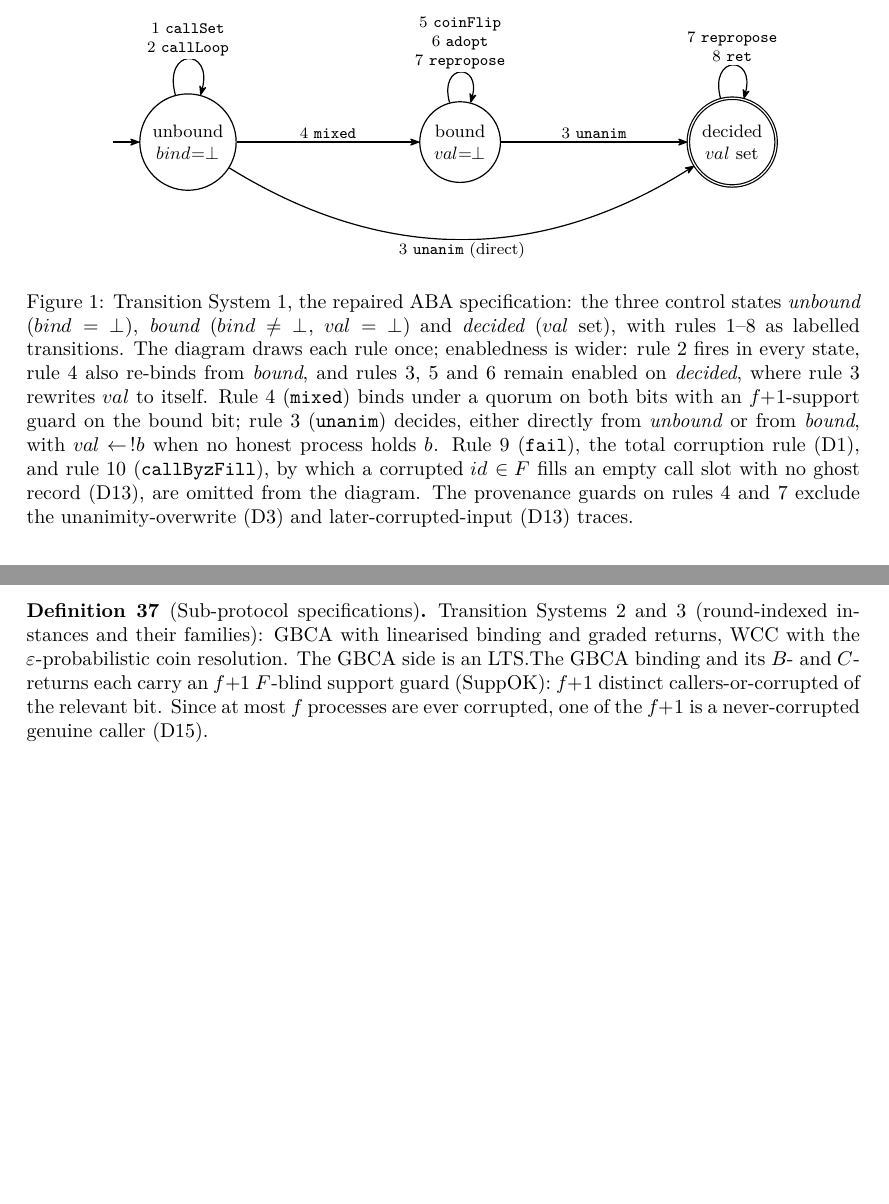
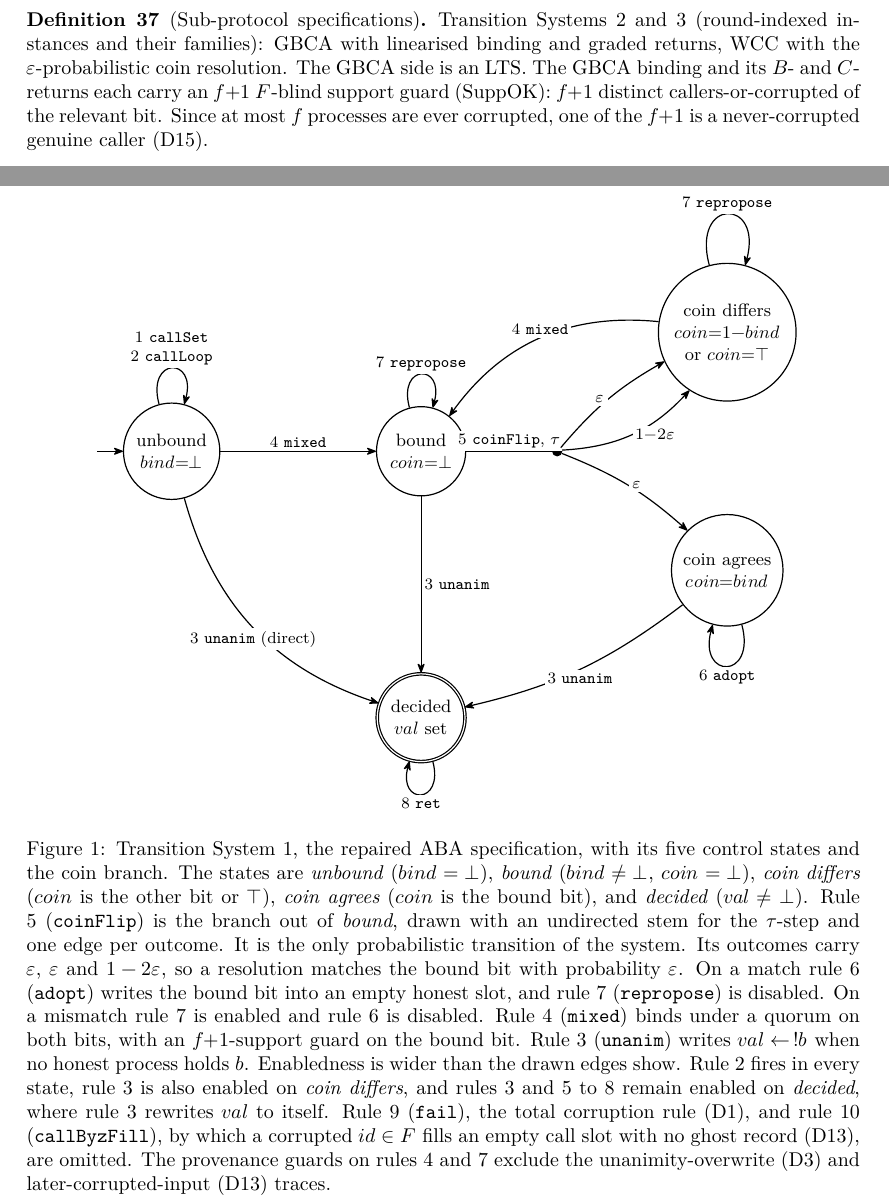
Before and after one commit to Balthagas/Leslie2, a LaTeX document (blueprint/src/print.tex, which reads blueprint/src/content.tex, blueprint/src/figures/fig-ts1-rules.tex): two parts of pages 12 and 14 of 29 before the commit and two parts of pages 14 and 26 of 31 after it, joined at a grey line, cut at the place of the change, the shorter picture padded with empty space. Compiled offline with XeLaTeX.

Commit message:
blueprint(aba): draw the coin branch in the Transition System 1 figure
The rule graph drew rule 5 as an unlabelled self-loop on a single "bound"
state, so the only probabilistic transition of the system was invisible.
That contradicted the chapter's own claim that a Dirac target and a
genuinely probabilistic one are distinguishable at sight. The drawn
three-state abstraction collapsed the coin field, so no coin-aware edge
could be drawn until those states were split.

The figure now carries five control states keyed on (bind, coin, val):
unbound, bound, coin differs, coin agrees, and decided. Rule 5 is drawn as
a branch, with an undirected stem for the tau-step into a branch node and
one edge per outcome, labelled epsilon, epsilon and 1-2epsilon.

The caption names the five states by their defining conditions, records
that a resolution matches the bound bit with probability epsilon, and says
where enabledness is wider than the drawn edges show. It also repairs two
semicolon chains left by the previous pass. No liveness or fairness claim
is added, so the chapter's scope is unchanged.

Also: two sentences ran together in the rendered PDF, because \leanok is a
control word and absorbed the newline after it. Both now render with the
space.

The print edition builds clean, with no new log errors or undefined
references.

Co-Authored-By: Claude Fable 5 <noreply@anthropic.com>

```diff
--- a/blueprint/src/content.tex
+++ b/blueprint/src/content.tex
@@ -869,10 +869,18 @@ Both resolve one coin, following
   At most $f$ processes are ever corrupted, so $f{+}1$ distinct supporters always include a never-corrupted one, and $3f < n$ supplies $n - 2f \ge f + 1$.
 \end{definition}
 
-\blueprintfig{fig-ts1-rules}{Transition System 1, the repaired ABA specification: the three control states \emph{unbound} ($bind = \bot$), \emph{bound} ($bind \neq \bot$, $val = \bot$) and \emph{decided} ($val$ set), with rules 1--8 as labelled transitions.
-The diagram draws each rule once; enabledness is wider: rule 2 fires in every state, rule 4 also re-binds from \emph{bound}, and rules 3, 5 and 6 remain enabled on \emph{decided}, where rule 3 rewrites $val$ to itself.
-Rule 4 (\texttt{mixed}) binds under a quorum on both bits with an $f{+}1$-support guard on the bound bit; rule 3 (\texttt{unanim}) decides, either directly from \emph{unbound} or from \emph{bound}, with $val\leftarrow\,!b$ when no honest process holds $b$.
-Rule 9 (\texttt{fail}), the total corruption rule (D1), and rule 10 (\texttt{callByzFill}), by which a corrupted $id\in F$ fills an empty call slot with no ghost record (D13), are omitted from the diagram.
+\blueprintfig{fig-ts1-rules}{Transition System 1, the repaired ABA specification, with its five control states and the coin branch.
+The states are \emph{unbound} ($bind = \bot$), \emph{bound} ($bind \neq \bot$, $coin = \bot$), \emph{coin differs} ($coin$ is the other bit or $\top$), \emph{coin agrees} ($coin$ is the bound bit), and \emph{decided} ($val \neq \bot$).
+Rule 5 (\texttt{coinFlip}) is the branch out of \emph{bound}, drawn with an undirected stem for the $\tau$-step and one edge per outcome.
+It is the only probabilistic transition of the system.
+Its outcomes carry $\varepsilon$, $\varepsilon$ and $1-2\varepsilon$, so a resolution matches the bound bit with probability $\varepsilon$.
+On a match rule 6 (\texttt{adopt}) writes the bound bit into an empty honest slot, and rule 7 (\texttt{repropose}) is disabled.
+On a mismatch rule 7 is enabled and rule 6 is disabled.
+Rule 4 (\texttt{mixed}) binds under a quorum on both bits, with an $f{+}1$-support guard on the bound bit.
+Rule 3 (\texttt{unanim}) writes $val \leftarrow\,!b$ when no honest process holds $b$.
+Enabledness is wider than the drawn edges show.
+Rule 2 fires in every state, rule 3 is also enabled on \emph{coin differs}, and rules 3 and 5 to 8 remain enabled on \emph{decided}, where rule 3 rewrites $val$ to itself.
+Rule 9 (\texttt{fail}), the total corruption rule (D1), and rule 10 (\texttt{callByzFill}), by which a corrupted $id\in F$ fills an empty call slot with no ghost record (D13), are omitted.
 The provenance guards on rules 4 and 7 exclude the unanimity-overwrite (D3) and later-corrupted-input (D13) traces.}
 
 \noindent\textbf{Transition System 1: the ABA specification.}
@@ -1029,7 +1037,7 @@ liveness statement, not proved here.
   \uses{def:aba-labels, def:idle-family}
   Transition Systems 2 and 3 (round-indexed instances and their families):
   GBCA with linearised binding and graded returns, WCC with the
-  $\varepsilon$-probabilistic coin resolution. The GBCA side is an LTS.\lean{PLTS.ABA.GBCA.specFamily_isLTS}\leanok
+  $\varepsilon$-probabilistic coin resolution. The GBCA side is an LTS.\lean{PLTS.ABA.GBCA.specFamily_isLTS}\leanok{}
   The GBCA binding and its $B$- and $C$-returns each carry an $f{+}1$ $F$-blind support guard (SuppOK): $f{+}1$ distinct callers-or-corrupted of the relevant bit.
   Since at most $f$ processes are ever corrupted, one of the $f{+}1$ is a never-corrupted genuine caller (D15).
 \end{definition}
--- a/blueprint/src/figures/fig-ts1-rules.tex
+++ b/blueprint/src/figures/fig-ts1-rules.tex
@@ -1,24 +1,48 @@
 % ABA specification, Transition System 1 rule graph (PLTS.ABA.SpecStep).
+% Five control states keyed on (bind, coin, val). Rule 5 is drawn as a
+% probabilistic branch: the undirected stem carries the tau-step, and the three
+% outcome edges carry the coinPMF masses.
 \begin{tikzpicture}[
-    ->, >={Stealth[round]}, auto, semithick, node distance=4.8cm, on grid,
-    every state/.style={draw, minimum size=1.25cm, align=center, font=\small},
-    lbl/.style={font=\footnotesize, align=center, fill=white, inner sep=1.5pt}]
-  \node[state, initial, initial text={}] (unb) {unbound\\$bind{=}\bot$};
-  \node[state] (bnd) [right=of unb] {bound\\$val{=}\bot$};
-  \node[state, accepting] (dec) [right=of bnd] {decided\\$val$ set};
-  % self-loops (short mono labels; details in caption)
+    ->, >={Stealth[round]}, auto, semithick, on grid,
+    every state/.style={draw, minimum size=1.15cm, align=center, font=\small},
+    branch/.style={circle, draw, fill, inner sep=1.6pt},
+    lbl/.style={font=\footnotesize, align=center, fill=white, inner sep=1.5pt},
+    plbl/.style={font=\footnotesize, align=center, fill=white, inner sep=1.5pt}]
+
+  \node[state, initial, initial text={}] (unb) at (0,0)      {unbound\\$bind{=}\bot$};
+  \node[state]                           (bnd) at (4.4,0)    {bound\\$coin{=}\bot$};
+  \node[branch]                          (br)  at (6.8,0)    {};
+  \node[state]                           (dif) at (9.8,2.1)  {coin differs\\$coin{=}1{-}bind$\\or $coin{=}\top$};
+  \node[state]                           (agr) at (9.8,-2.1) {coin agrees\\$coin{=}bind$};
+  \node[state, accepting]                (dec) at (4.4,-4.7) {decided\\$val$ set};
+
+  % self-loops
   \path
     (unb) edge[loop above, looseness=5]
-      node[lbl, above]{1 \texttt{callSet}\\ 2 \texttt{callLoop}} (unb)
+      node[lbl, above]{1 \texttt{callSet}\\2 \texttt{callLoop}} (unb)
     (bnd) edge[loop above, looseness=5]
-      node[lbl, above]{5 \texttt{coinFlip}\\ 6 \texttt{adopt}\\ 7 \texttt{repropose}} (bnd)
-    (dec) edge[loop above, looseness=5]
-      node[lbl, above]{7 \texttt{repropose}\\ 8 \texttt{ret}} (dec);
-  % forward edges
+      node[lbl, above]{7 \texttt{repropose}} (bnd)
+    (dif) edge[loop above, looseness=5]
+      node[lbl, above]{7 \texttt{repropose}} (dif)
+    (agr) edge[loop below, looseness=5]
+      node[lbl, below]{6 \texttt{adopt}} (agr)
+    (dec) edge[loop below, looseness=5]
+      node[lbl, below]{8 \texttt{ret}} (dec);
+
+  % binding, then the coin as a probabilistic branch
   \path
-    (unb) edge node[lbl, above]{4 \texttt{mixed}} (bnd)
-    (bnd) edge node[lbl, above]{3 \texttt{unanim}} (dec);
-  % direct decide, routed below to keep its own lane
-  \draw[->] (unb) to[bend right=32]
+    (unb) edge node[lbl, above]{4 \texttt{mixed}} (bnd);
+  \draw[-] (bnd) -- node[lbl, above]{5 \texttt{coinFlip}, $\tau$} (br);
+  \path
+    (br) edge[bend left=10]  node[plbl, left]{$\varepsilon$} (dif)
+    (br) edge[bend right=22] node[plbl, right]{$1{-}2\varepsilon$} (dif)
+    (br) edge[bend left=10]  node[plbl, right]{$\varepsilon$} (agr);
+
+  % re-binding and the decisions
+  \path
+    (dif) edge[bend right=30] node[lbl, above]{4 \texttt{mixed}} (bnd)
+    (agr) edge[bend left=12]  node[lbl, below]{3 \texttt{unanim}} (dec)
+    (bnd) edge                node[lbl, right]{3 \texttt{unanim}} (dec);
+  \draw[->] (unb) to[bend right=28]
     node[lbl, below]{3 \texttt{unanim} (direct)} (dec);
 \end{tikzpicture}
```
Also changed, not shown: blueprint/src/content.tex (2 more changed lines).
